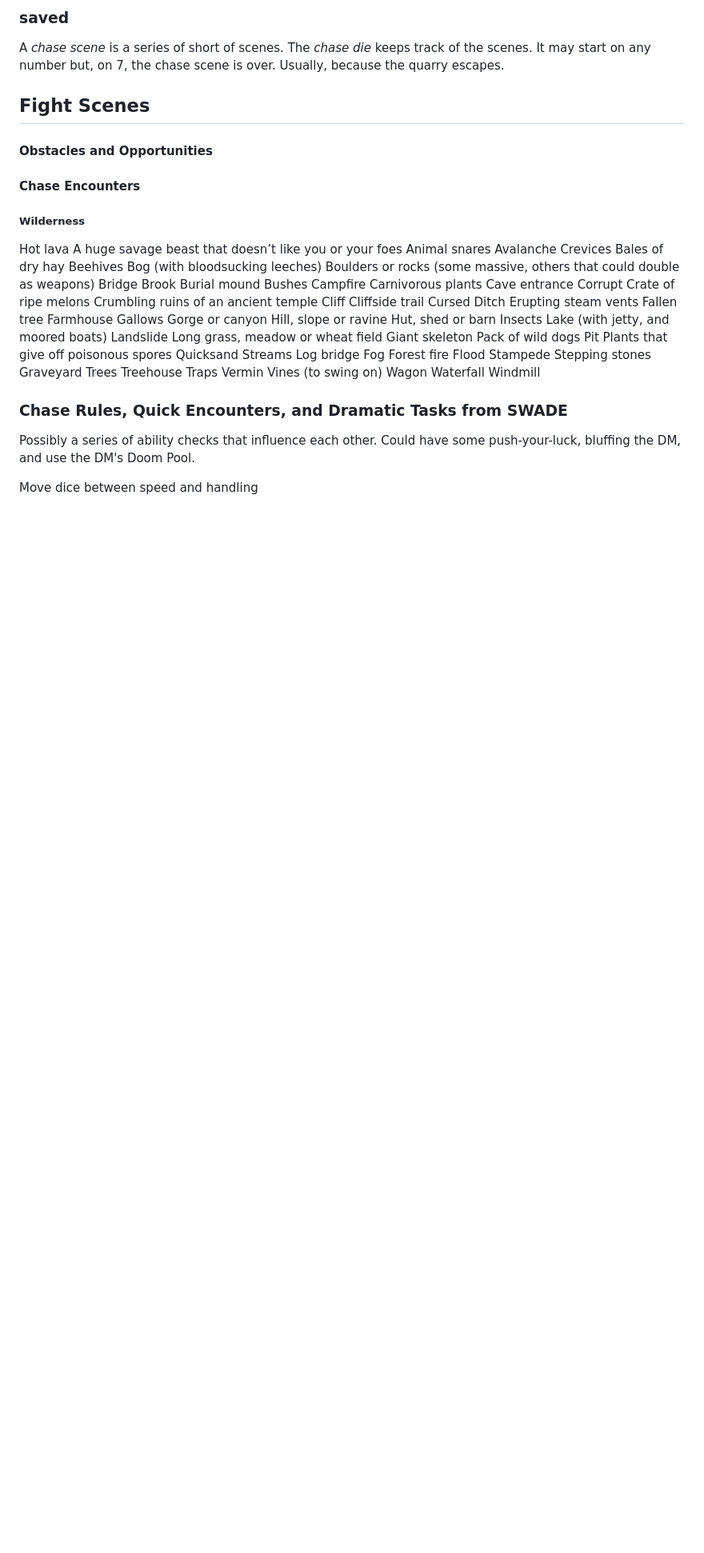
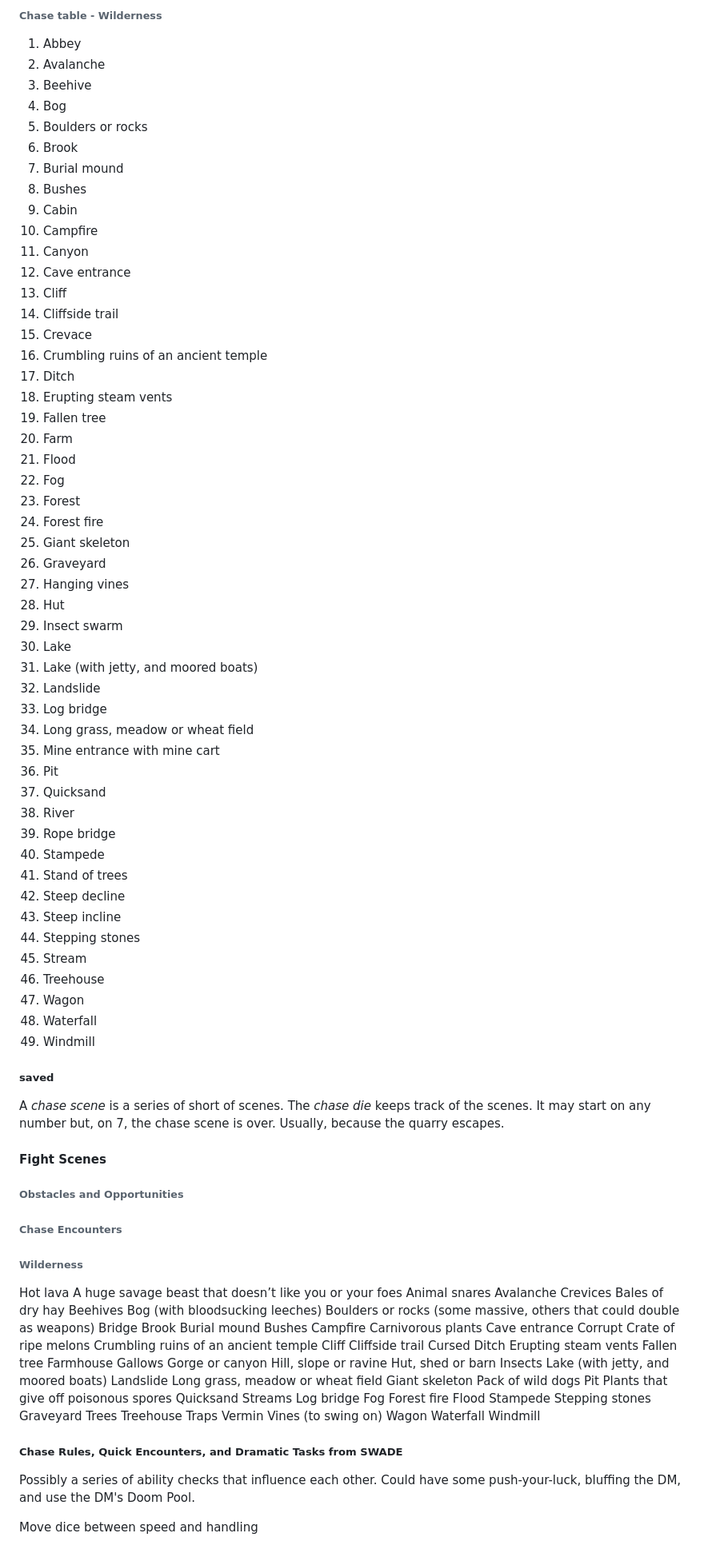
Before and after one commit to arielchuri/forglory, a Markdown page: crystalcastles.md, the part around one of its changes. Shown at 80% size. Rendered like a GitHub page; blank space fills up the shorter version.

Commit message:
edit crystalcastles

```diff
--- a/crystalcastles.md
+++ b/crystalcastles.md
@@ -145,18 +229,70 @@ Hazards where you need to make progress through an area that needs work to get t
 
-### saved
+###### Chase table - Wilderness
+1. Abbey
+1. Avalanche
+1. Beehive
+1. Bog
+1. Boulders or rocks
+1. Brook
+1. Burial mound
+1. Bushes
+1. Cabin
+1. Campfire
+1. Canyon
+1. Cave entrance
+1. Cliff
+1. Cliffside trail
+1. Crevace
+1. Crumbling ruins of an ancient temple
+1. Ditch
+1. Erupting steam vents
+1. Fallen tree
+1. Farm
+1. Flood
+1. Fog
+1. Forest
+1. Forest fire
+1. Giant skeleton
+1. Graveyard
+1. Hanging vines
+1. Hut
+1. Insect swarm
+1. Lake
+1. Lake (with jetty, and moored boats)
+1. Landslide
+1. Log bridge
+1. Long grass, meadow or wheat field
+1. Mine entrance with mine cart
+1. Pit
+1. Quicksand
+1. River
+1. Rope bridge
+1. Stampede
+1. Stand of trees
+1. Steep decline
+1. Steep incline
+1. Stepping stones
+1. Stream
+1. Treehouse
+1. Wagon
+1. Waterfall
+1. Windmill
+
+##### saved
+
 A *chase scene* is a series of short of scenes.
 The *chase die* keeps track of the scenes.
 It may start on any number but, on 7, the chase scene is over.
 Usually, because the quarry escapes.
 
-## Fight Scenes
+#### Fight Scenes
 
-#### Obstacles and Opportunities
+###### Obstacles and Opportunities
 
-#### Chase Encounters
+###### Chase Encounters
 
 
-##### Wilderness
+###### Wilderness
 
 Hot lava
 A huge savage beast that doesn’t like you or your foes
@@ -214,7 +350,7 @@ Wagon
 Waterfall
 Windmill
 
-### Chase Rules, Quick Encounters, and Dramatic Tasks from SWADE
+##### Chase Rules, Quick Encounters, and Dramatic Tasks from SWADE
 
 Possibly a series of ability checks that influence each other. Could have some push-your-luck, bluffing the DM, and use the DM's Doom Pool.
 
```
Also changed, not shown: other parts of crystalcastles.md (+106 -45 lines).
